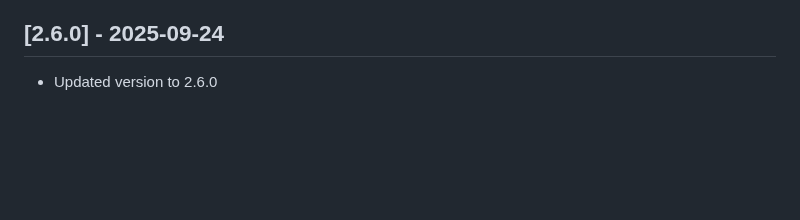
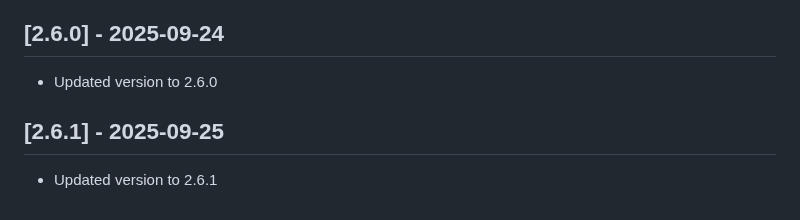
Before and after one commit to dpoe2016/zammad-time-tracker, a Markdown page: changelog.md, the part around the change. Rendered like a GitHub page; blank space fills up the shorter version.

Commit message:
Update changelog for version 2.6.1

```diff
--- a/changelog.md
+++ b/changelog.md
@@ -260,3 +260,8 @@ The format is based on Keep a Changelog, and this project adheres to Semantic Ve
 ## [2.6.0] - 2025-09-24
 
 - Updated version to 2.6.0
+
+
+## [2.6.1] - 2025-09-25
+
+- Updated version to 2.6.1
```
